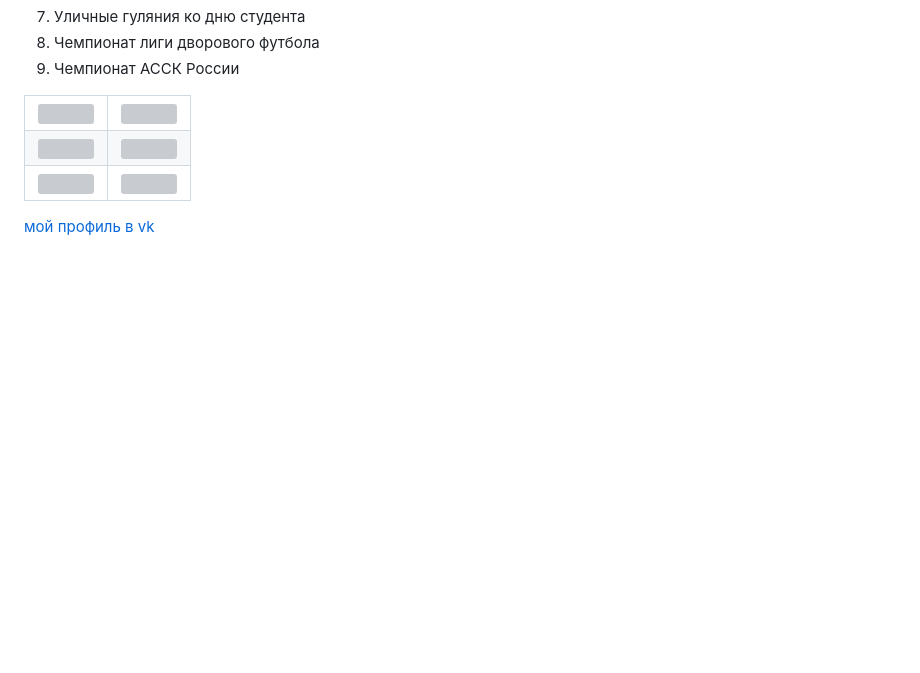
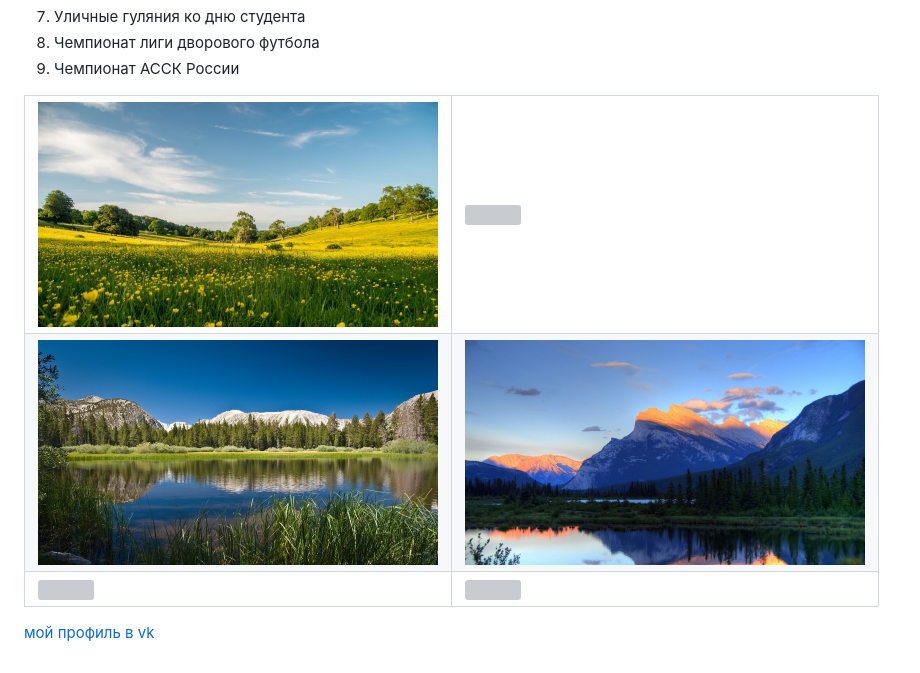
Before and after one commit to olya2211/olya2211.github.io, a Markdown page: README.md, the part around the change. GitHub-like rendering; blank space fills up the shorter version; grey boxes are pictures that could not be loaded.

```diff
--- a/README.md
+++ b/README.md
@@ -67,12 +67,12 @@ style="color:red;">
 </p>
  <table border=1>
   <tr>
-    <td> <img src="image/5.jpg" width="400"></td>
-    <td> <img src="image/6.jpg" width="400"></td>
+    <td> <img src="5.jpg" width="400"></td>
+    <td> <img src="6.jpg" width="400"></td>
   </tr>
 <tr>
-    <td> <img src="image/1.jpg" width="400"></td>
-    <td> <img src="image/2.jpg" width="400"></td>
+    <td> <img src="1.jpg" width="400"></td>
+    <td> <img src="2.jpg" width="400"></td>
   </tr>
 <tr>
     <td> <img src="image/3.jpg" width="400"></td>
```
